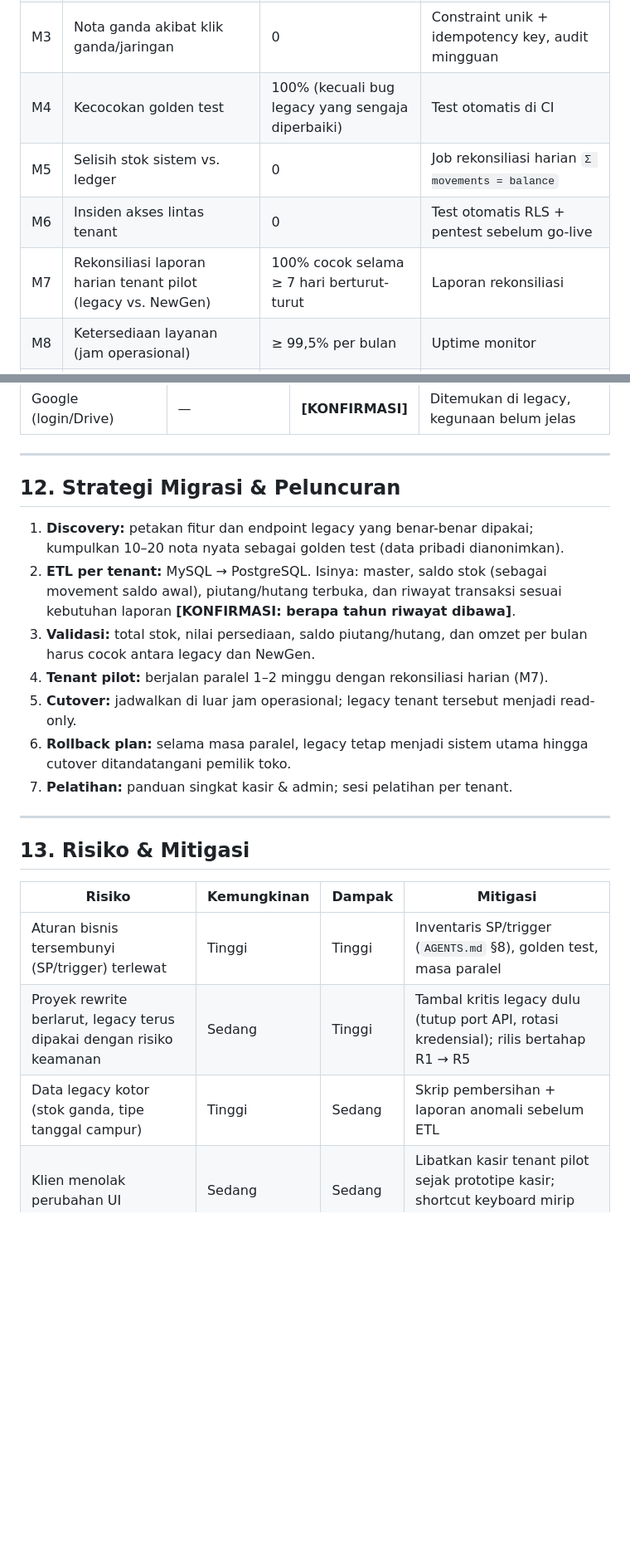
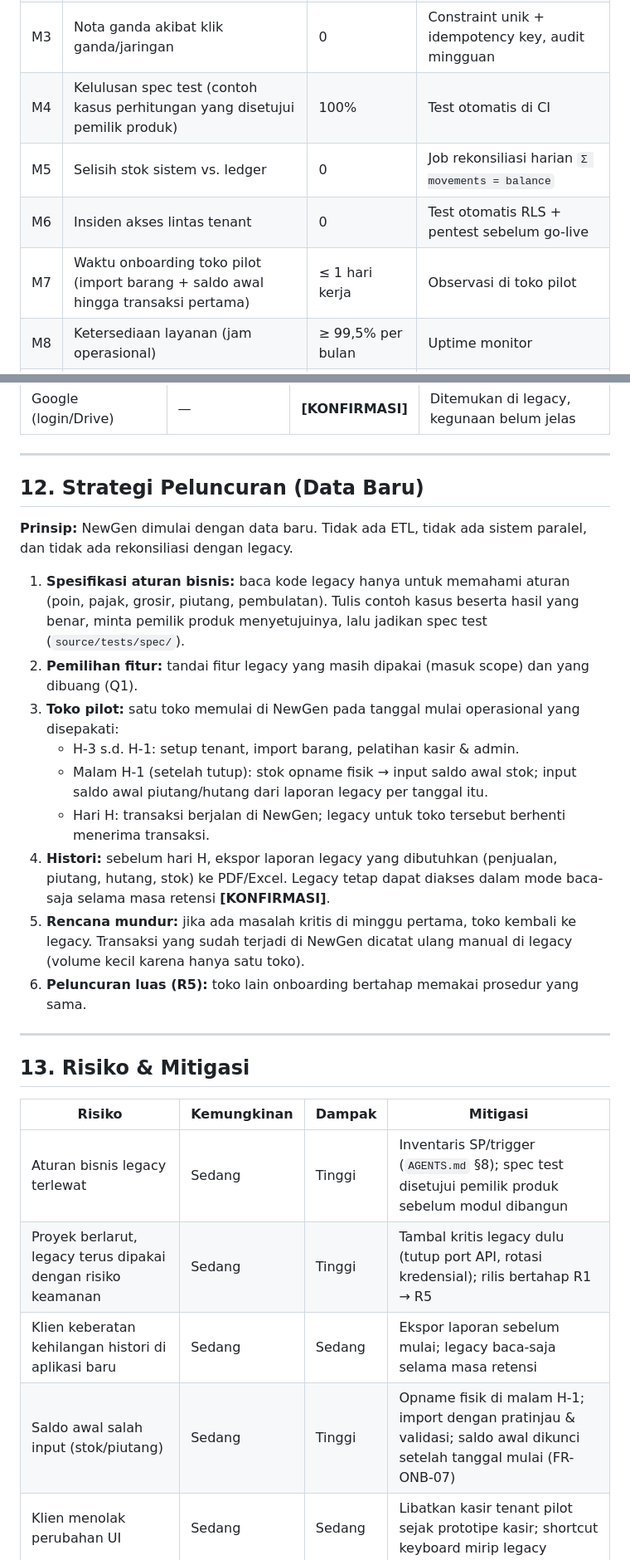
Before and after one commit to erayadigitalsolusindo/arus, a Markdown page: docs/PRD.md, 2 parts joined by grey strips. Shown at 83% size. Drawn GitHub-style; blank space fills up the shorter version.

Commit message:
Docs: keputusan data baru (tanpa migrasi) dan status register tenant

```diff
--- a/docs/PRD.md
+++ b/docs/PRD.md
@@ -97,10 +99,10 @@ Migrasi dilakukan **bertahap per tenant**. Kebenaran perhitungan diverifikasi de
 | M1 | Latensi simpan transaksi kasir (p95, server) | < 300 ms untuk ≤ 50 item | Log/metrics API |
 | M2 | Pencarian barang di kasir (p95) | < 150 ms untuk 50.000 SKU | Metrics API + cache |
 | M3 | Nota ganda akibat klik ganda/jaringan | 0 | Constraint unik + idempotency key, audit mingguan |
-| M4 | Kecocokan golden test | 100% (kecuali bug legacy yang sengaja diperbaiki) | Test otomatis di CI |
+| M4 | Kelulusan spec test (contoh kasus perhitungan yang disetujui pemilik produk) | 100% | Test otomatis di CI |
 | M5 | Selisih stok sistem vs. ledger | 0 | Job rekonsiliasi harian `Σ movements = balance` |
 | M6 | Insiden akses lintas tenant | 0 | Test otomatis RLS + pentest sebelum go-live |
-| M7 | Rekonsiliasi laporan harian tenant pilot (legacy vs. NewGen) | 100% cocok selama ≥ 7 hari berturut-turut | Laporan rekonsiliasi |
+| M7 | Waktu onboarding toko pilot (import barang + saldo awal hingga transaksi pertama) | ≤ 1 hari kerja | Observasi di toko pilot |
 | M8 | Ketersediaan layanan (jam operasional) | ≥ 99,5% per bulan | Uptime monitor |
 | M9 | Waktu pelatihan kasir baru | ≤ 30 menit hingga mandiri | Observasi di tenant pilot **[KONFIRMASI]** |
 
@@ -414,15 +445,19 @@ Rancangan kolom: `AGENTS.md` §4.
 
 ---
 
-## 12. Strategi Migrasi & Peluncuran
+## 12. Strategi Peluncuran (Data Baru)
 
-1. **Discovery:** petakan fitur dan endpoint legacy yang benar-benar dipakai; kumpulkan 10–20 nota nyata sebagai golden test (data pribadi dianonimkan).
-2. **ETL per tenant:** MySQL → PostgreSQL. Isinya: master, saldo stok (sebagai movement saldo awal), piutang/hutang terbuka, dan riwayat transaksi sesuai kebutuhan laporan **[KONFIRMASI: berapa tahun riwayat dibawa]**.
-3. **Validasi:** total stok, nilai persediaan, saldo piutang/hutang, dan omzet per bulan harus cocok antara legacy dan NewGen.
-4. **Tenant pilot:** berjalan paralel 1–2 minggu dengan rekonsiliasi harian (M7).
-5. **Cutover:** jadwalkan di luar jam operasional; legacy tenant tersebut menjadi read-only.
-6. **Rollback plan:** selama masa paralel, legacy tetap menjadi sistem utama hingga cutover ditandatangani pemilik toko.
-7. **Pelatihan:** panduan singkat kasir & admin; sesi pelatihan per tenant.
+**Prinsip:** NewGen dimulai dengan data baru. Tidak ada ETL, tidak ada sistem paralel, dan tidak ada rekonsiliasi dengan legacy.
+
+1. **Spesifikasi aturan bisnis:** baca kode legacy hanya untuk memahami aturan (poin, pajak, grosir, piutang, pembulatan). Tulis contoh kasus beserta hasil yang benar, minta pemilik produk menyetujuinya, lalu jadikan spec test (`source/tests/spec/`).
+2. **Pemilihan fitur:** tandai fitur legacy yang masih dipakai (masuk scope) dan yang dibuang (Q1).
+3. **Toko pilot:** satu toko memulai di NewGen pada tanggal mulai operasional yang disepakati:
+   - H-3 s.d. H-1: setup tenant, import barang, pelatihan kasir & admin.
+   - Malam H-1 (setelah tutup): stok opname fisik → input saldo awal stok; input saldo awal piutang/hutang dari laporan legacy per tanggal itu.
+   - Hari H: transaksi berjalan di NewGen; legacy untuk toko tersebut berhenti menerima transaksi.
+4. **Histori:** sebelum hari H, ekspor laporan legacy yang dibutuhkan (penjualan, piutang, hutang, stok) ke PDF/Excel. Legacy tetap dapat diakses dalam mode baca-saja selama masa retensi **[KONFIRMASI]**.
+5. **Rencana mundur:** jika ada masalah kritis di minggu pertama, toko kembali ke legacy. Transaksi yang sudah terjadi di NewGen dicatat ulang manual di legacy (volume kecil karena hanya satu toko).
+6. **Peluncuran luas (R5):** toko lain onboarding bertahap memakai prosedur yang sama.
 
 ---
 
@@ -430,9 +465,10 @@ Rancangan kolom: `AGENTS.md` §4.
 
 | Risiko | Kemungkinan | Dampak | Mitigasi |
 |---|---|---|---|
-| Aturan bisnis tersembunyi (SP/trigger) terlewat | Tinggi | Tinggi | Inventaris SP/trigger (`AGENTS.md` §8), golden test, masa paralel |
-| Proyek rewrite berlarut, legacy terus dipakai dengan risiko keamanan | Sedang | Tinggi | Tambal kritis legacy dulu (tutup port API, rotasi kredensial); rilis bertahap R1 → R5 |
-| Data legacy kotor (stok ganda, tipe tanggal campur) | Tinggi | Sedang | Skrip pembersihan + laporan anomali sebelum ETL |
+| Aturan bisnis legacy terlewat | Sedang | Tinggi | Inventaris SP/trigger (`AGENTS.md` §8); spec test disetujui pemilik produk sebelum modul dibangun |
+| Proyek berlarut, legacy terus dipakai dengan risiko keamanan | Sedang | Tinggi | Tambal kritis legacy dulu (tutup port API, rotasi kredensial); rilis bertahap R1 → R5 |
+| Klien keberatan kehilangan histori di aplikasi baru | Sedang | Sedang | Ekspor laporan sebelum mulai; legacy baca-saja selama masa retensi |
+| Saldo awal salah input (stok/piutang) | Sedang | Tinggi | Opname fisik di malam H-1; import dengan pratinjau & validasi; saldo awal dikunci setelah tanggal mulai (FR-ONB-07) |
 | Klien menolak perubahan UI | Sedang | Sedang | Libatkan kasir tenant pilot sejak prototipe kasir; shortcut keyboard mirip legacy |
 | Internet toko tidak stabil | Sedang | Tinggi | Idempotency + **[KONFIRMASI]** mode offline |
 | Kapasitas pengembang terbatas (tim kecil) | Tinggi | Sedang | Scope MoSCoW ketat; modul opsional ditunda |
```
Also changed, not shown: other parts of docs/PRD.md (+57 -24 lines).
